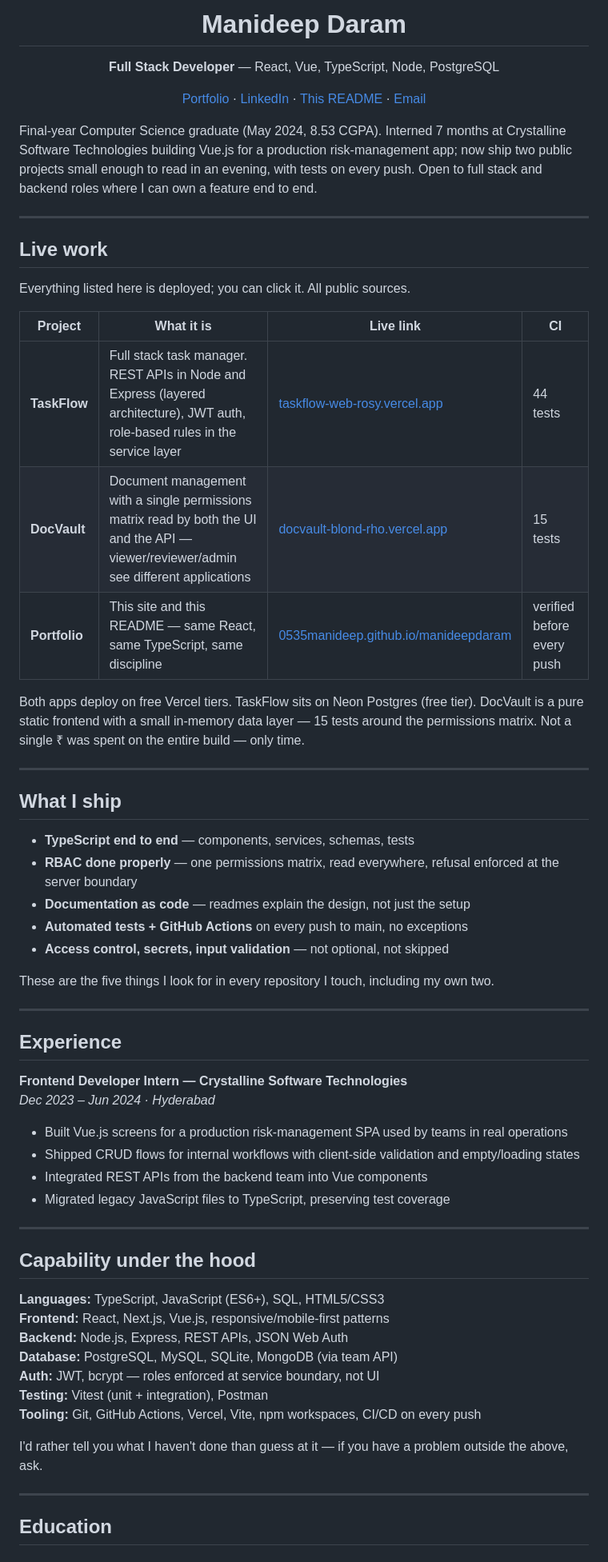
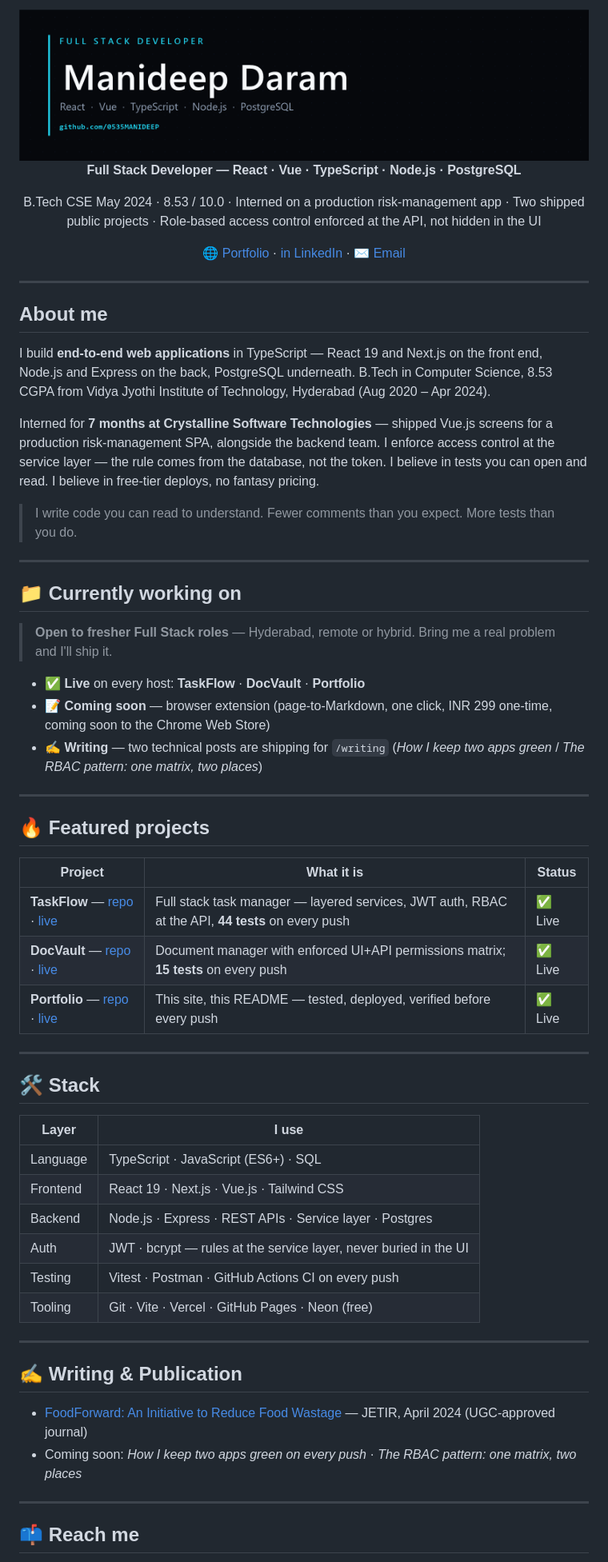
Before and after one commit to 0535MANIDEEP/0535MANIDEEP, a Markdown page: README.md, the part around one of its changes. Shown at 80% size. GitHub-like rendering; pictures changed too: github-banner.png (added).

Commit message:
docs: creator-grade profile - banner, structured sections

```diff
--- a/README.md
+++ b/README.md
@@ -1,68 +1,68 @@
 <div align="center">
 
-# Manideep Daram
+<img src="https://raw.githubusercontent.com/0535MANIDEEP/0535MANIDEEP/main/github-banner.png" alt="Manideep Daram — Full Stack Developer" width="100%" />
 
-**Full Stack Developer** — React, Vue, TypeScript, Node, PostgreSQL
+**Full Stack Developer — React · Vue · TypeScript · Node.js · PostgreSQL**
 
-<a href="https://0535manideep.github.io/manideepdaram">Portfolio</a> · <a href="https://linkedin.com/in/manideep-daram">LinkedIn</a> · <a href="https://github.com/0535MANIDEEP/0535MANIDEEP">This README</a> · <a href="mailto:manideepdaram@gmail.com">Email</a>
+B.Tech CSE May 2024 · 8.53 / 10.0 · Interned on a production risk-management app · Two shipped public projects · Role-based access control enforced at the API, not hidden in the UI
+
+<a href="https://0535manideep.github.io/manideepdaram/">🌐 Portfolio</a> ·
+<a href="https://linkedin.com/in/manideep-daram">in LinkedIn</a> ·
+<a href="mailto:manideepdaram@gmail.com">✉ Email</a>
 
 </div>
 
-Final-year Computer Science graduate (May 2024, 8.53 CGPA). Interned 7 months at Crystalline Software Technologies building Vue.js for a production risk-management app; now ship two public projects small enough to read in an evening, with tests on every push. Open to full stack and backend roles where I can own a feature end to end.
+---
+
+## About me
+
+I build **end-to-end web applications** in TypeScript — React 19 and Next.js on the front end, Node.js and Express on the back, PostgreSQL underneath. B.Tech in Computer Science, 8.53 CGPA from Vidya Jyothi Institute of Technology, Hyderabad (Aug 2020 – Apr 2024).
+
+Interned for **7 months at Crystalline Software Technologies** — shipped Vue.js screens for a production risk-management SPA, alongside the backend team. I enforce access control at the service layer — the rule comes from the database, not the token. I believe in tests you can open and read. I believe in free-tier deploys, no fantasy pricing.
+
+> I write code you can read to understand. Fewer comments than you expect. More tests than you do.
 
 ---
 
-## Live work
+## 📁 Currently working on
 
-Everything listed here is deployed; you can click it. All public sources.
+> **Open to fresher Full Stack roles** — Hyderabad, remote or hybrid. Bring me a real problem and I'll ship it.
 
-| Project | What it is | Live link | CI |
-| --- | --- | --- | --- |
-| **TaskFlow** | Full stack task manager. REST APIs in Node and Express (layered architecture), JWT auth, role-based rules in the service layer | [taskflow-web-rosy.vercel.app](https://taskflow-web-rosy.vercel.app) | 44 tests |
-| **DocVault** | Document management with a single permissions matrix read by both the UI and the API — viewer/reviewer/admin see different applications | [docvault-blond-rho.vercel.app](https://docvault-blond-rho.vercel.app) | 15 tests |
-| **Portfolio** | This site and this README — same React, same TypeScript, same discipline | [0535manideep.github.io/manideepdaram](https://0535manideep.github.io/manideepdaram/) | verified before every push |
-
-Both apps deploy on free Vercel tiers. TaskFlow sits on Neon Postgres (free tier). DocVault is a pure static frontend with a small in-memory data layer — 15 tests around the permissions matrix. Not a single ₹ was spent on the entire build — only time.
+- ✅ **Live** on every host: **TaskFlow** · **DocVault** · **Portfolio**
+- 📝 **Coming soon** — browser extension (page-to-Markdown, one click, INR 299 one-time, coming soon to the Chrome Web Store)
+- ✍️ **Writing** — two technical posts are shipping for `/writing` (*How I keep two apps green* / *The RBAC pattern: one matrix, two places*)
 
 ---
 
-## What I ship
+## 🔥 Featured projects
 
-- **TypeScript end to end** — components, services, schemas, tests
-- **RBAC done properly** — one permissions matrix, read everywhere, refusal enforced at the server boundary
-- **Documentation as code** — readmes explain the design, not just the setup
-- **Automated tests + GitHub Actions** on every push to main, no exceptions
-- **Access control, secrets, input validation** — not optional, not skipped
-
-These are the five things I look for in every repository I touch, including my own two.
+| Project | What it is | Status |
+| --- | --- | --- |
+| **TaskFlow** — [repo](https://github.com/0535MANIDEEP/taskflow) · [live](https://taskflow-web-rosy.vercel.app) | Full stack task manager — layered services, JWT auth, RBAC at the API, **44 tests** on every push | ✅ Live |
+| **DocVault** — [repo](https://github.com/0535MANIDEEP/docvault) · [live](https://docvault-blond-rho.vercel.app) | Document manager with enforced UI+API permissions matrix; **15 tests** on every push | ✅ Live |
+| **Portfolio** — [repo](https://github.com/0535MANIDEEP/manideepdaram) · [live](https://0535manideep.github.io/manideepdaram/) | This site, this README — tested, deployed, verified before every push | ✅ Live |
 
 ---
 
-## Experience
+## 🛠️ Stack
 
-**Frontend Developer Intern — Crystalline Software Technologies**
-*Dec 2023 – Jun 2024 · Hyderabad*
-
-- Built Vue.js screens for a production risk-management SPA used by teams in real operations
-- Shipped CRUD flows for internal workflows with client-side validation and empty/loading states
-- Integrated REST APIs from the backend team into Vue components
-- Migrated legacy JavaScript files to TypeScript, preserving test coverage
+| Layer | I use |
+| --- | --- |
+| Language | TypeScript · JavaScript (ES6+) · SQL |
+| Frontend | React 19 · Next.js · Vue.js · Tailwind CSS |
+| Backend | Node.js · Express · REST APIs · Service layer · Postgres |
+| Auth | JWT · bcrypt — rules at the service layer, never buried in the UI |
+| Testing | Vitest · Postman · GitHub Actions CI on every push |
+| Tooling | Git · Vite · Vercel · GitHub Pages · Neon (free) |
 
 ---
 
-## Capability under the hood
+## ✍️ Writing & Publication
 
-**Languages:** TypeScript, JavaScript (ES6+), SQL, HTML5/CSS3
-**Frontend:** React, Next.js, Vue.js, responsive/mobile-first patterns
-**Backend:** Node.js, Express, REST APIs, JSON Web Auth
-**Database:** PostgreSQL, MySQL, SQLite, MongoDB (via team API)
-**Auth:** JWT, bcrypt — roles enforced at service boundary, not UI
-**Testing:** Vitest (unit + integration), Postman
-**Tooling:** Git, GitHub Actions, Vercel, Vite, npm workspaces, CI/CD on every push
-
-I'd rather tell you what I haven't done than guess at it — if you have a problem outside the above, ask.
+- [FoodForward: An Initiative to Reduce Food Wastage](https://www.jetir.org/papers/JETIR2404570.pdf) — JETIR, April 2024 (UGC-approved journal)
+- Coming soon: *How I keep two apps green on every push* · *The RBAC pattern: one matrix, two places*
 
 ---
 
-## Education
+## 📫 Reach me
 
```
Also changed, not shown: other parts of README.md (+4 -13 lines).
